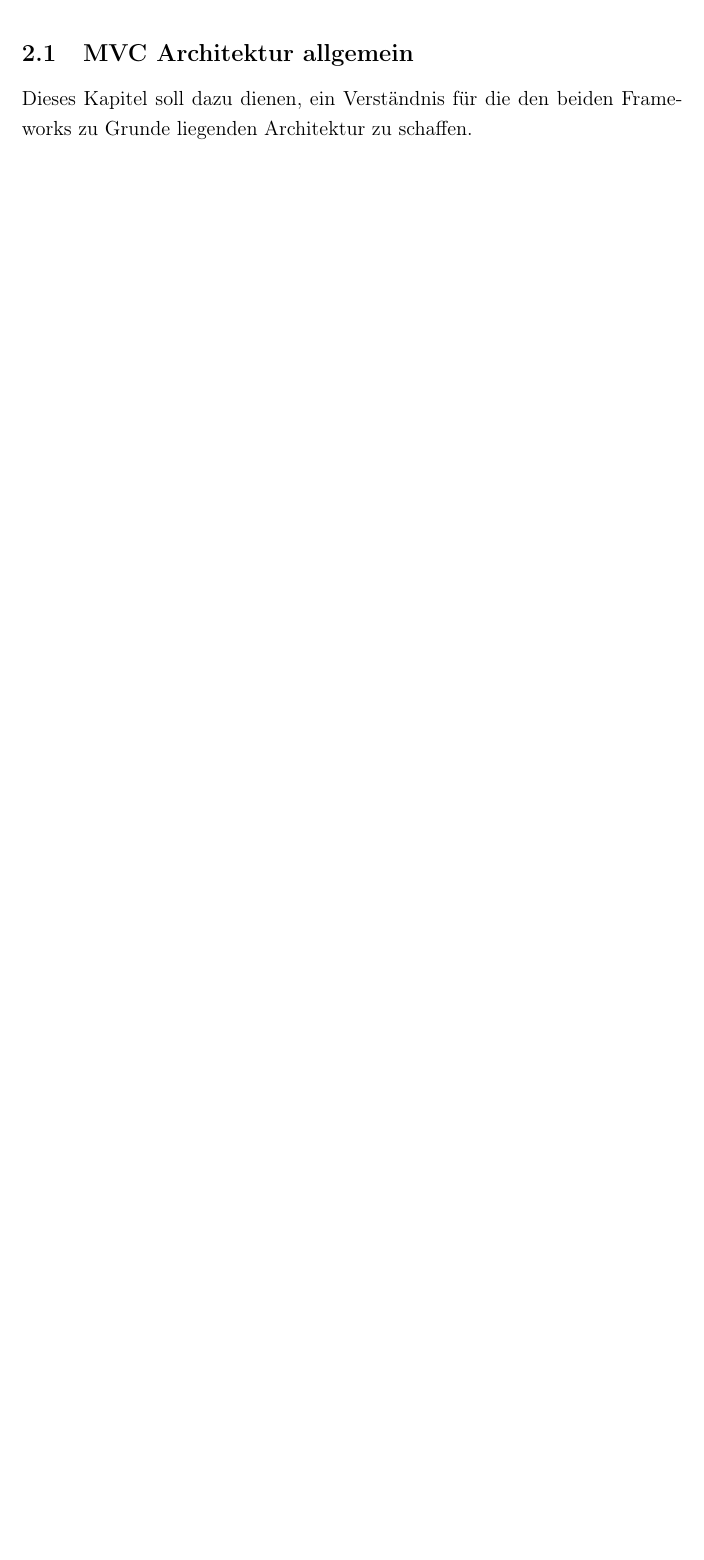
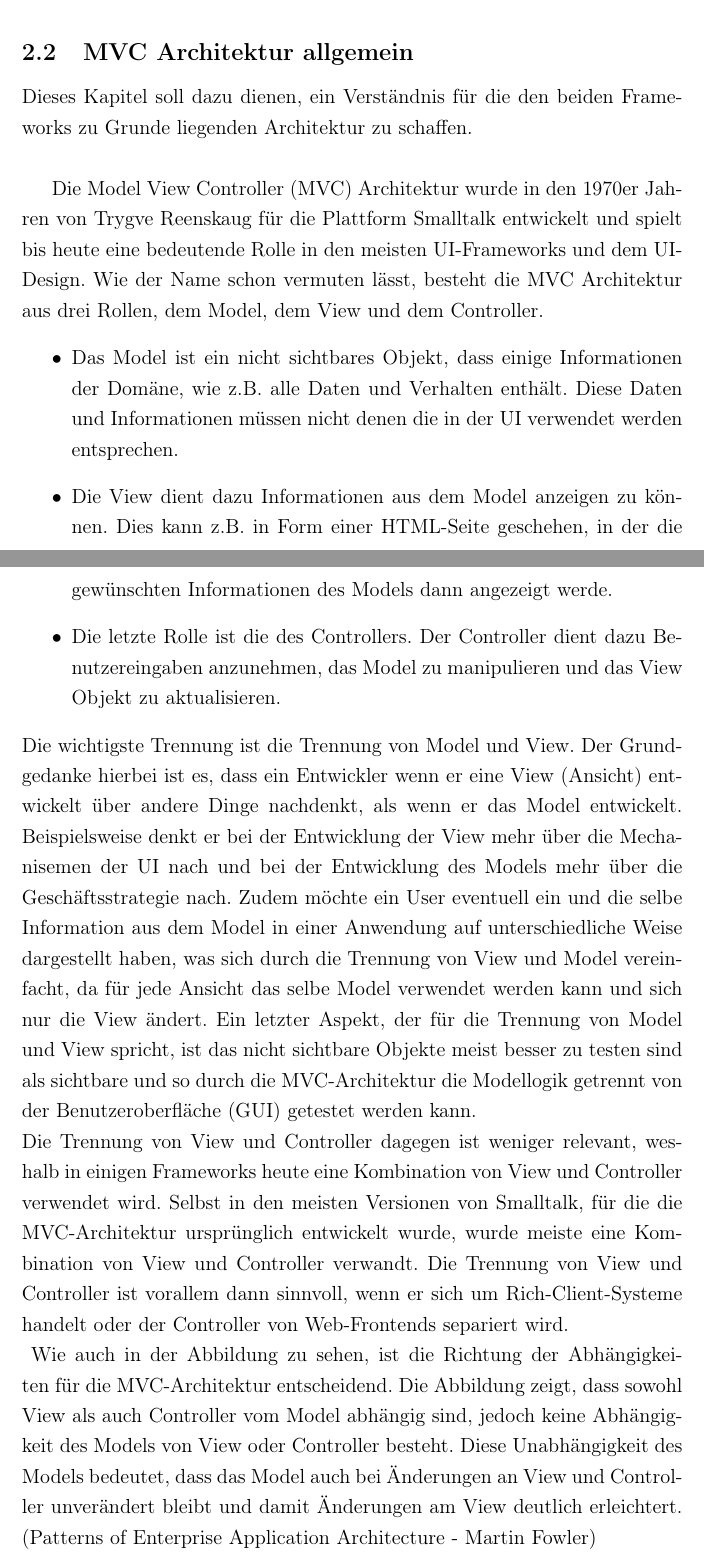
Before and after one commit to MaraBraun/ai-projekt, a LaTeX document (Doku.tex, which reads mystyle.sty, tex/theorie.tex): part of page 5 of 8 before the commit and two parts of pages 5 and 6 of 12 after it, the two joined at a grey line, cut so that both start at the same text, the shorter picture padded with empty space. Compiled offline with pdfLaTeX.

Commit message:
fügt das Kapitel MVC hinzu

```diff
--- a/mystyle.sty
+++ b/mystyle.sty
@@ -17,6 +17,7 @@
 \usepackage{bigstrut}
 \usepackage{hyperref}
 \usepackage{booktabs}
+\usepackage{cite}
 
 %%%%%%%%%%%%%%%%%%%%%%%
 %%Glossar Paket laden%
--- a/tex/theorie.tex
+++ b/tex/theorie.tex
@@ -3,2 +5,16 @@ Dieses Kapitel soll für ein grundlegendes Verständnis der Architektur von ADF
 \subsection{MVC Architektur allgemein}
-Dieses Kapitel soll dazu dienen, ein Verständnis für die den beiden Frameworks zu Grunde liegenden Architektur zu schaffen.
+Dieses Kapitel soll dazu dienen, ein Verständnis für die den beiden Frameworks zu Grunde liegenden Architektur zu schaffen.\\
+
+
+Die Model View Controller (MVC) Architektur wurde in den 1970er Jahren von Trygve Reenskaug für die Plattform Smalltalk entwickelt und spielt bis heute eine bedeutende Rolle in den meisten UI-Frameworks und dem UI-Design.
+Wie der Name schon vermuten lässt, besteht die MVC Architektur aus drei Rollen, dem Model, dem View und dem Controller.
+\begin{itemize}
+\item Das Model ist ein nicht sichtbares Objekt, dass einige Informationen der Domäne, wie z.B. alle Daten und Verhalten enthält. Diese Daten und Informationen müssen nicht denen die in der UI verwendet werden entsprechen.
+
+\item Die View dient dazu Informationen aus dem Model anzeigen zu können. Dies kann z.B. in Form einer HTML-Seite geschehen, in der die gewünschten Informationen des Models dann angezeigt werde.
+
+\item Die letzte Rolle ist die des Controllers. Der Controller dient dazu Benutzereingaben anzunehmen, das Model zu manipulieren und das View Objekt zu aktualisieren.
+\end{itemize}
+Die wichtigste Trennung ist die Trennung von Model und View. Der Grundgedanke hierbei ist es, dass ein Entwickler wenn er eine View (Ansicht) entwickelt über andere Dinge nachdenkt, als wenn er das Model entwickelt. Beispielsweise denkt er bei der Entwicklung der View mehr über die Mechanisemen der UI nach und bei der Entwicklung des Models mehr über die Geschäftsstrategie nach. Zudem möchte ein User eventuell ein und die selbe Information aus dem Model in einer Anwendung auf unterschiedliche Weise dargestellt haben, was sich durch die Trennung von View und Model vereinfacht, da für jede Ansicht das selbe Model verwendet werden kann und sich nur die View ändert. Ein letzter Aspekt, der für die Trennung von Model und View spricht, ist das nicht sichtbare Objekte meist besser zu testen sind als sichtbare und so durch die MVC-Architektur die Modellogik getrennt von der Benutzeroberfläche (GUI) getestet werden kann.\\
+Die Trennung von View und Controller dagegen ist weniger relevant, weshalb in einigen Frameworks heute eine Kombination von View und Controller verwendet wird. Selbst in den meisten Versionen von Smalltalk, für die die MVC-Architektur ursprünglich entwickelt wurde, wurde meiste eine Kombination von View und Controller verwandt. Die Trennung von View und Controller ist vorallem dann sinnvoll, wenn er sich um Rich-Client-Systeme handelt oder der Controller von Web-Frontends separiert wird.\\
+\begin{figure}
@@ -5,2 +24,5 @@ Dieses Kapitel soll dazu dienen, ein Verständnis für die den beiden Frameworks
+\end{figure}
+Wie auch in der Abbildung zu sehen, ist die Richtung der Abhängigkeiten für die MVC-Architektur entscheidend. Die Abbildung zeigt, dass sowohl View als auch Controller vom Model abhängig sind, jedoch keine Abhängigkeit des Models von View oder Controller besteht. Diese Unabhängigkeit des Models bedeutet, dass das Model auch bei Änderungen an View und Controller unverändert bleibt und damit Änderungen am View deutlich erleichtert.
+(Patterns of Enterprise Application Architecture - Martin Fowler)
 \subsection{ADF}
 Dieses Kapitel soll einen Einblick in die Möglichkeiten des Frameworks ADF bieten und dessen Aufbau und Bedienbarkeit erläutern.
```
Also changed, not shown: Doku.tex (+3 -1 lines), literatur.bib (added, +9 -0 lines), img/MVC-ADF.PNG (added), img/MVC-Allgemein(Fowler).PNG (added), tex/theorie.tex (11 more changed lines).
